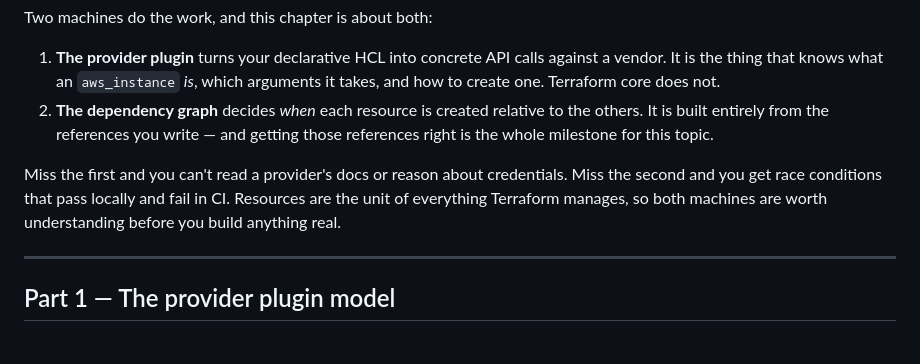
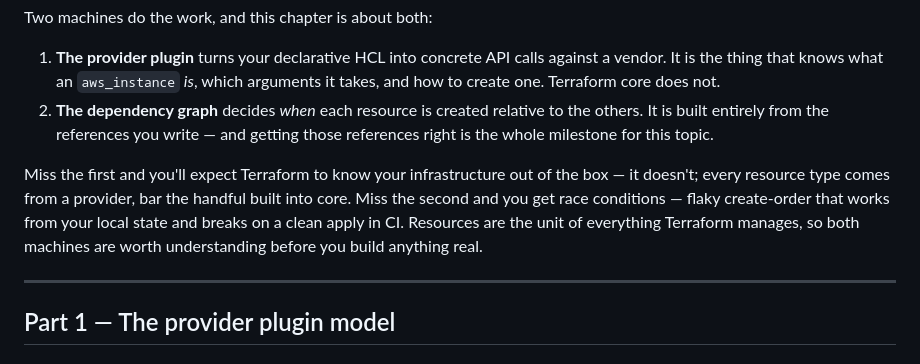
Before and after one commit to arindamchoudhury/terraform-gyan, a Markdown page: docs/book/ch05-providers-resources.md, the part around the change. GitHub-like rendering.

Commit message:
Ch5 §5.1: sharpen the two-machines stakes sentence
Rewrite line 22 so each half names a concrete failure. Machine 1:
expecting core to know your infrastructure (it doesn't; every resource
type comes from a provider). Machine 2: flaky create-order that works
from dirty local state and breaks on a clean apply in CI.

Co-Authored-By: Claude Opus 4.8 <noreply@anthropic.com>

```diff
--- a/docs/book/ch05-providers-resources.md
+++ b/docs/book/ch05-providers-resources.md
@@ -19,7 +19,7 @@ Two machines do the work, and this chapter is about both:
 1. **The provider plugin** turns your declarative HCL into concrete API calls against a vendor. It is the thing that knows what an `aws_instance` *is*, which arguments it takes, and how to create one. Terraform core does not.
 2. **The dependency graph** decides *when* each resource is created relative to the others. It is built entirely from the references you write — and getting those references right is the whole milestone for this topic.
 
-Miss the first and you can't read a provider's docs or reason about credentials. Miss the second and you get race conditions that pass locally and fail in CI. Resources are the unit of everything Terraform manages, so both machines are worth understanding before you build anything real.
+Miss the first and you'll expect Terraform to know your infrastructure out of the box — it doesn't; every resource type comes from a provider, bar the handful built into core. Miss the second and you get race conditions — flaky create-order that works from your local state and breaks on a clean apply in CI. Resources are the unit of everything Terraform manages, so both machines are worth understanding before you build anything real.
 
 ---
 
```
